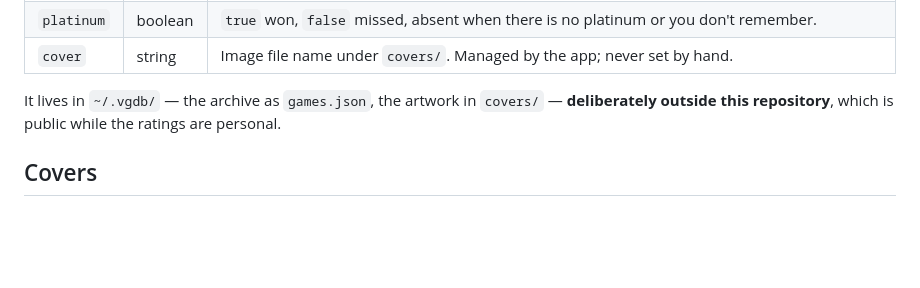
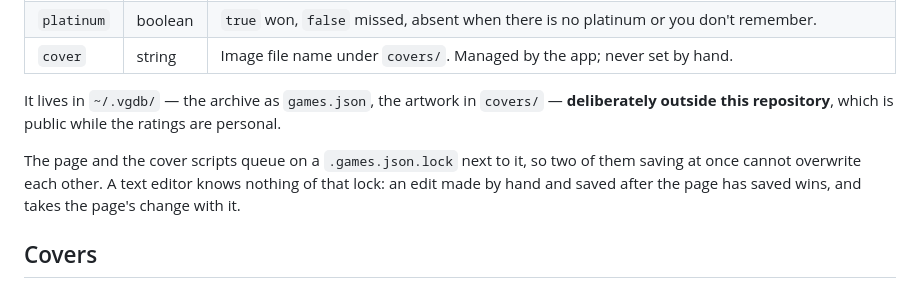
Before and after one commit to PrismaKisar/vgdb, a Markdown page: README.md, the part around the change. GitHub-like rendering; blank space fills up the shorter version.

Commit message:
docs: explain the archive's write lock

```diff
--- a/README.md
+++ b/README.md
@@ -49,6 +49,11 @@ It lives in `~/.vgdb/` — the archive as `games.json`, the artwork in `covers/`
 **deliberately outside this repository**, which is public while the ratings are
 personal.
 
+The page and the cover scripts queue on a `.games.json.lock` next to it, so two
+of them saving at once cannot overwrite each other. A text editor knows nothing
+of that lock: an edit made by hand and saved after the page has saved wins, and
+takes the page's change with it.
+
 ## Covers
 
 `scripts/fetch_covers.py` pulls artwork from SteamGridDB, which offers square art
```
